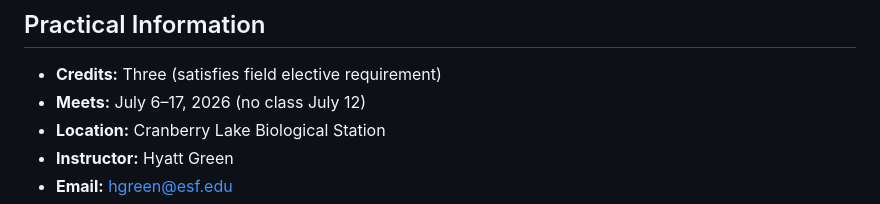
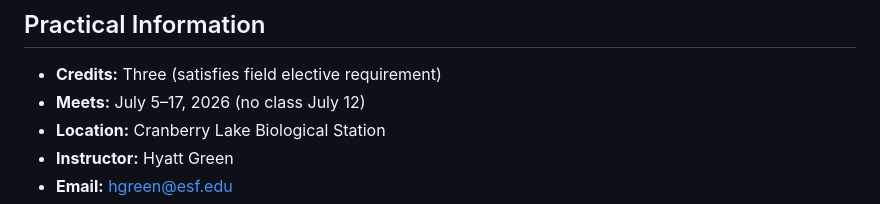
Before and after one commit to hyattg/FME, a Markdown page: Syllabus.md, the part around the change. Drawn GitHub-style.

Commit message:
Update meeting dates in syllabus

```diff
--- a/Syllabus.md
+++ b/Syllabus.md
@@ -4,7 +4,7 @@
 ## Practical Information
 
 - **Credits:** Three (satisfies field elective requirement)
-- **Meets:** July 6–17, 2026 (no class July 12)
+- **Meets:** July 5–17, 2026 (no class July 12)
 - **Location:** Cranberry Lake Biological Station
 - **Instructor:** Hyatt Green
 - **Email:** hgreen@esf.edu
```
